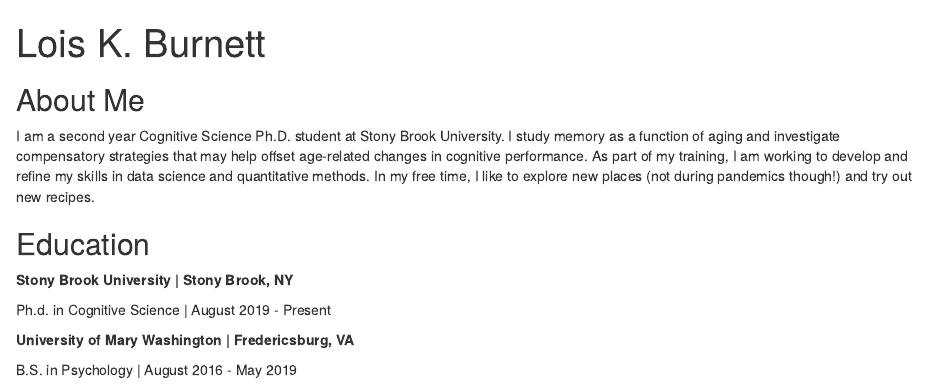
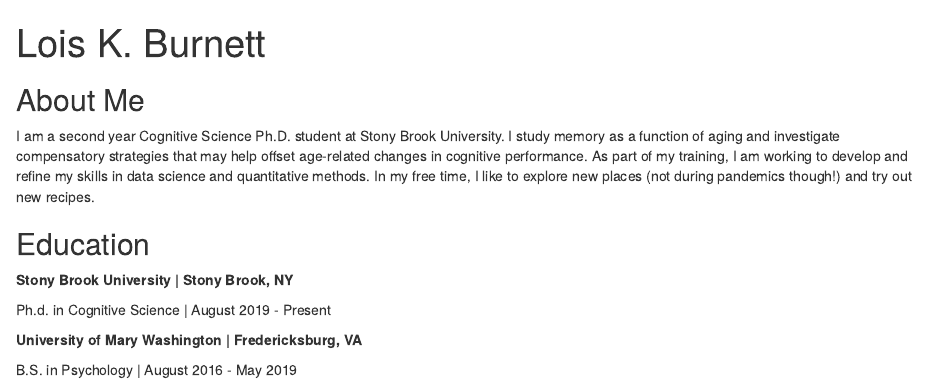
Before and after one commit to Lois-K-Burnett/Lois-K-Burnett.github.io, an R Markdown document (index.Rmd): the page in a window 1100 px wide, from its top. Rendered offline with R 4.5, knitr and Pandoc, with nearby package versions; drawn as R Markdown's standard HTML page in place of the format the file asks for.

Commit message:
Fix typo

```diff
--- a/index.Rmd
+++ b/index.Rmd
@@ -22,6 +22,6 @@ I am a second year Cognitive Science Ph.D. student at Stony Brook University. I
 
 Ph.d. in Cognitive Science | August 2019 - Present
 
-**University of Mary Washington | Fredericsburg, VA**
+**University of Mary Washington | Fredericksburg, VA**
 
 B.S. in Psychology | August 2016 - May 2019
```
